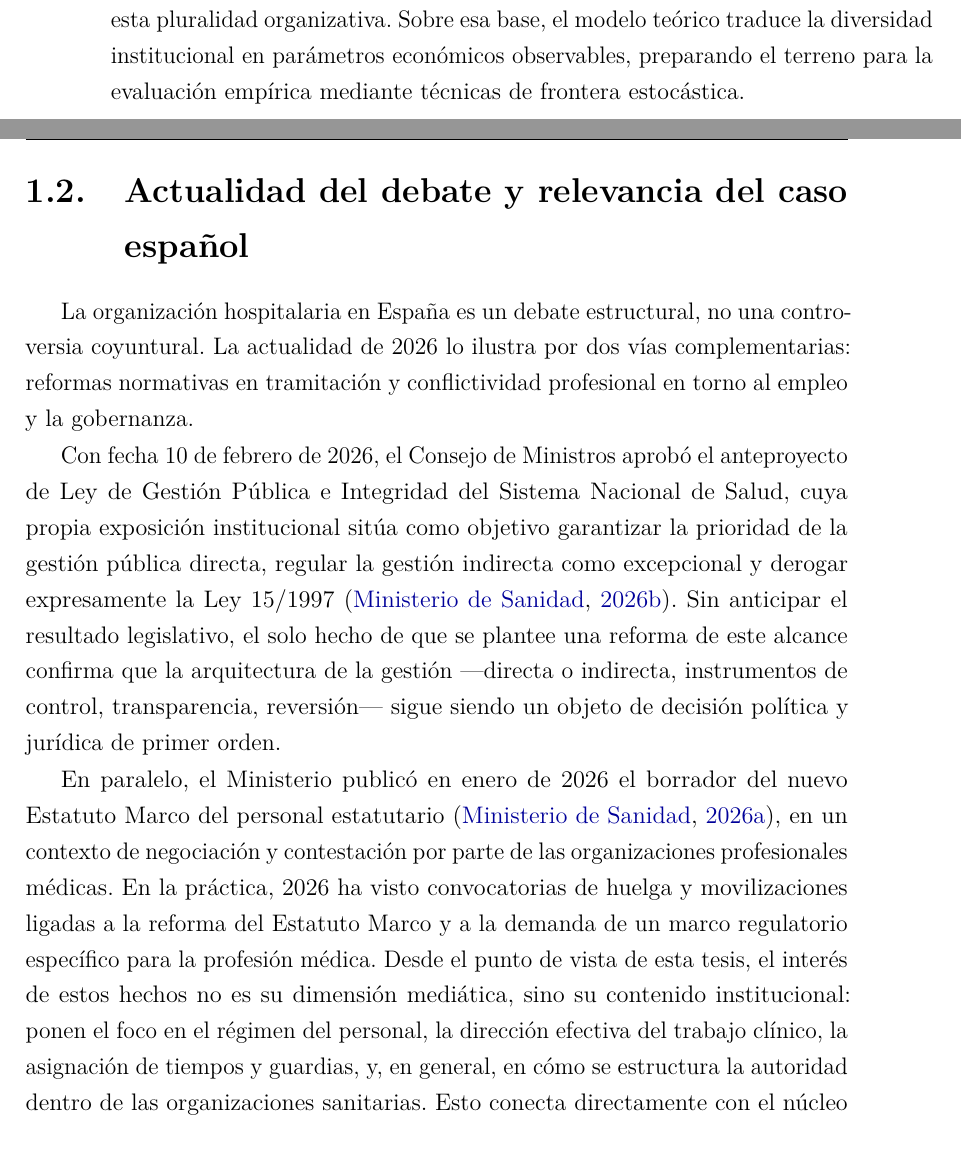
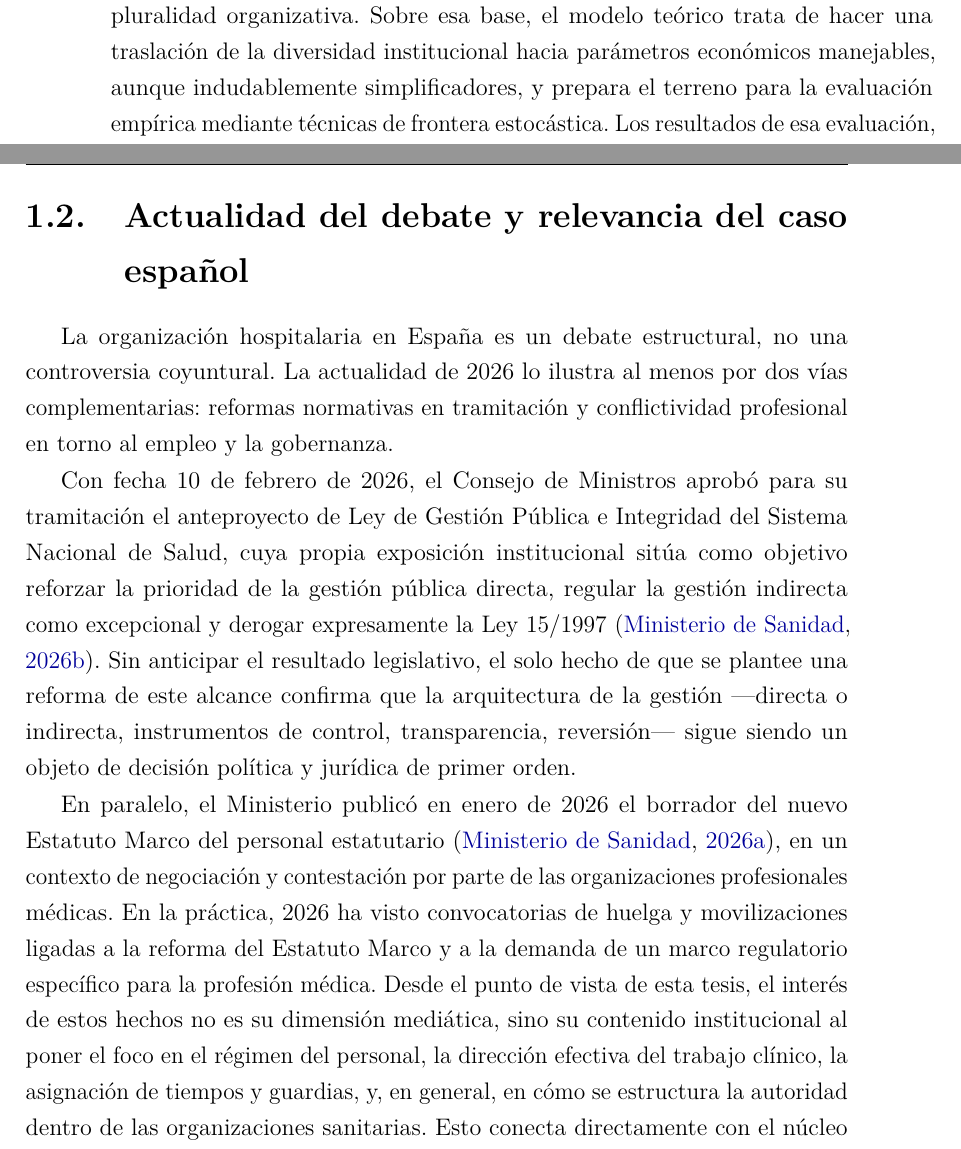
Before and after one commit to jomarel/SIAE-2010-2020, a LaTeX thesis (docs/Textos/Integrado/tesis_matriz.tex, which reads docs/Textos/Integrado/capitulos/cap_00_introduccion.tex): two parts of pages 23 and 24 of 165 before the commit and two parts of pages 19 and 20 of 33 after it, joined at a grey line, cut so that both start at the same text. Compiled offline with pdfLaTeX.

Commit message:
Ediciones cap_00_introduccion y sync archivos generados
Mejoras editoriales en la introducción (redacción, TODOs) y
actualización de archivos de compilación LaTeX.

Co-Authored-By: Claude Opus 4.6 <noreply@anthropic.com>

```diff
--- a/docs/Textos/Integrado/capitulos/cap_00_introduccion.tex
+++ b/docs/Textos/Integrado/capitulos/cap_00_introduccion.tex
@@ -32,3 +32,7 @@ Este conjunto de rasgos ---multitarea, multiagente, dificultades de verificació
 
-El Capítulo~\ref{ch:juridico} sistematiza el marco jurídico-institucional que hace inteligible esta pluralidad organizativa. Sobre esa base, el modelo teórico traduce la diversidad institucional en parámetros económicos observables, preparando el terreno para la evaluación empírica mediante técnicas de frontera estocástica.
-
+El Capítulo~\ref{ch:juridico} sistematiza el marco jurídico-institucional
+en  el que opera esta pluralidad organizativa. Sobre esa base, el
+modelo teórico trata de  hacer una traslación de  la diversidad institucional hacia  parámetros
+económicos manejables, aunque indudablemente simplificadores,  y prepara el terreno para la evaluación
+empírica mediante técnicas de frontera estocástica. Los resultados
+de esa evaluación, desarrollados en los Capítulos~\ref{ch:estrategia}
@@ -35,10 +43,11 @@ El Capítulo~\ref{ch:juridico} sistematiza el marco jurídico-institucional que
 \section{Actualidad del debate y relevancia del caso español}
 
-La organización hospitalaria en España es un debate estructural, no una controversia coyuntural. La actualidad de 2026 lo ilustra por dos vías complementarias: reformas normativas en tramitación y conflictividad profesional en torno al empleo y la gobernanza.
+La organización hospitalaria en España es un debate estructural, no una controversia coyuntural. La actualidad de 2026 lo ilustra al menos por dos vías complementarias: reformas normativas en tramitación y conflictividad profesional en torno al empleo y la gobernanza.%TODO IDEA: no estoy seguro de querer introducir fechas. Hay que revisar estas afirmaciones basadas en la actualidad porque cuando se deposite la tesis pueden haber cambiado.
 
-Con fecha 10 de febrero de 2026, el Consejo de Ministros aprobó el anteproyecto de Ley de Gestión Pública e Integridad del Sistema Nacional de Salud, cuya propia exposición institucional sitúa como objetivo garantizar la prioridad de la gestión pública directa, regular la gestión indirecta como excepcional y derogar expresamente la Ley 15/1997 \citep{ministerio2026gestion}. Sin anticipar el resultado legislativo, el solo hecho de que se plantee una reforma de este alcance confirma que la arquitectura de la gestión ---directa o indirecta, instrumentos de control, transparencia, reversión--- sigue siendo un objeto de decisión política y jurídica de primer orden.
 
-En paralelo, el Ministerio publicó en enero de 2026 el borrador del nuevo Estatuto Marco del personal estatutario \citep{ministerio2026estatuto}, en un contexto de negociación y contestación por parte de las organizaciones profesionales médicas. En la práctica, 2026 ha visto convocatorias de huelga y movilizaciones ligadas a la reforma del Estatuto Marco y a la demanda de un marco regulatorio específico para la profesión médica. Desde el punto de vista de esta tesis, el interés de estos hechos no es su dimensión mediática, sino su contenido institucional: ponen el foco en el régimen del personal, la dirección efectiva del trabajo clínico, la asignación de tiempos y guardias, y, en general, en cómo se estructura la autoridad dentro de las organizaciones sanitarias. Esto conecta directamente con el núcleo del análisis económico de la tesis: incentivos y esfuerzo en un entorno multitarea donde el desempeño no se puede observar completamente.
+Con fecha 10 de febrero de 2026, el Consejo de Ministros aprobó para su tramitación el anteproyecto de Ley de Gestión Pública e Integridad del Sistema Nacional de Salud, cuya propia exposición institucional sitúa como objetivo  reforzar  la prioridad de la gestión pública directa, regular la gestión indirecta como excepcional y derogar expresamente la Ley 15/1997 \citep{ministerio2026gestion}. Sin anticipar el resultado legislativo, el solo hecho de que se plantee una reforma de este alcance confirma que la arquitectura de la gestión ---directa o indirecta, instrumentos de control, transparencia, reversión--- sigue siendo un objeto de decisión política y jurídica de primer orden. %TODO IDEA: creo que el texto abusa en exceso de guiones y paréntesis.
+
+En paralelo, el Ministerio publicó en enero de 2026 el borrador del nuevo Estatuto Marco del personal estatutario \citep{ministerio2026estatuto}, en un contexto de negociación y contestación por parte de las organizaciones profesionales médicas. En la práctica, 2026 ha visto convocatorias de huelga y movilizaciones ligadas a la reforma del Estatuto Marco y a la demanda de un marco regulatorio específico para la profesión médica. Desde el punto de vista de esta tesis, el interés de estos hechos no es su dimensión mediática, sino su contenido institucional al poner el foco en el régimen del personal, la dirección efectiva del trabajo clínico, la asignación de tiempos y guardias, y, en general, en cómo se estructura la autoridad dentro de las organizaciones sanitarias. Esto conecta directamente con el núcleo del análisis económico de la tesis: incentivos y esfuerzo en un entorno multitarea donde el desempeño no se puede observar completamente.
 
 La relevancia del caso español para una tesis en economía aplicada se refuerza por su configuración institucional. El Sistema Nacional de Salud se configura como un sistema ampliamente descentralizado, resultado de un proceso de transferencias sanitarias desde el antiguo INSALUD a las comunidades autónomas que culminó en enero de 2002, fecha a partir de la cual todas las comunidades disponen de las competencias sanitarias previstas en el ordenamiento \citep{observatorioHIT2024}. El sistema se concibe como conjunto coordinado de los servicios de salud autonómicos, articulado mediante instrumentos de cohesión entre los que destaca el Consejo Interterritorial del SNS, órgano de coordinación integrado por la persona titular del Ministerio y los consejeros autonómicos de sanidad.
 
--- a/docs/Textos/Integrado/tesis_matriz.tex
+++ b/docs/Textos/Integrado/tesis_matriz.tex
@@ -2,7 +2,7 @@
 
 % Compilacion selectiva por capitulos/anexos:
 % Descomenta la siguiente linea y deja solo los archivos que quieras compilar.
-% \includeonly{capitulos/cap_00_introduccion,capitulos/cap_04_resultados,anexos/anexo_03_tablas_complementarias}
+ \includeonly{capitulos/cap_00_introduccion}
 
 \begin{document}
 
```
Also changed, not shown: docs/Textos/Integrado/tesis_matriz.bbl, docs/Textos/Integrado/tesis_matriz.pdf, docs/Textos/Integrado/capitulos/cap_00_introduccion.tex (6 more changed lines), 6 other files.
